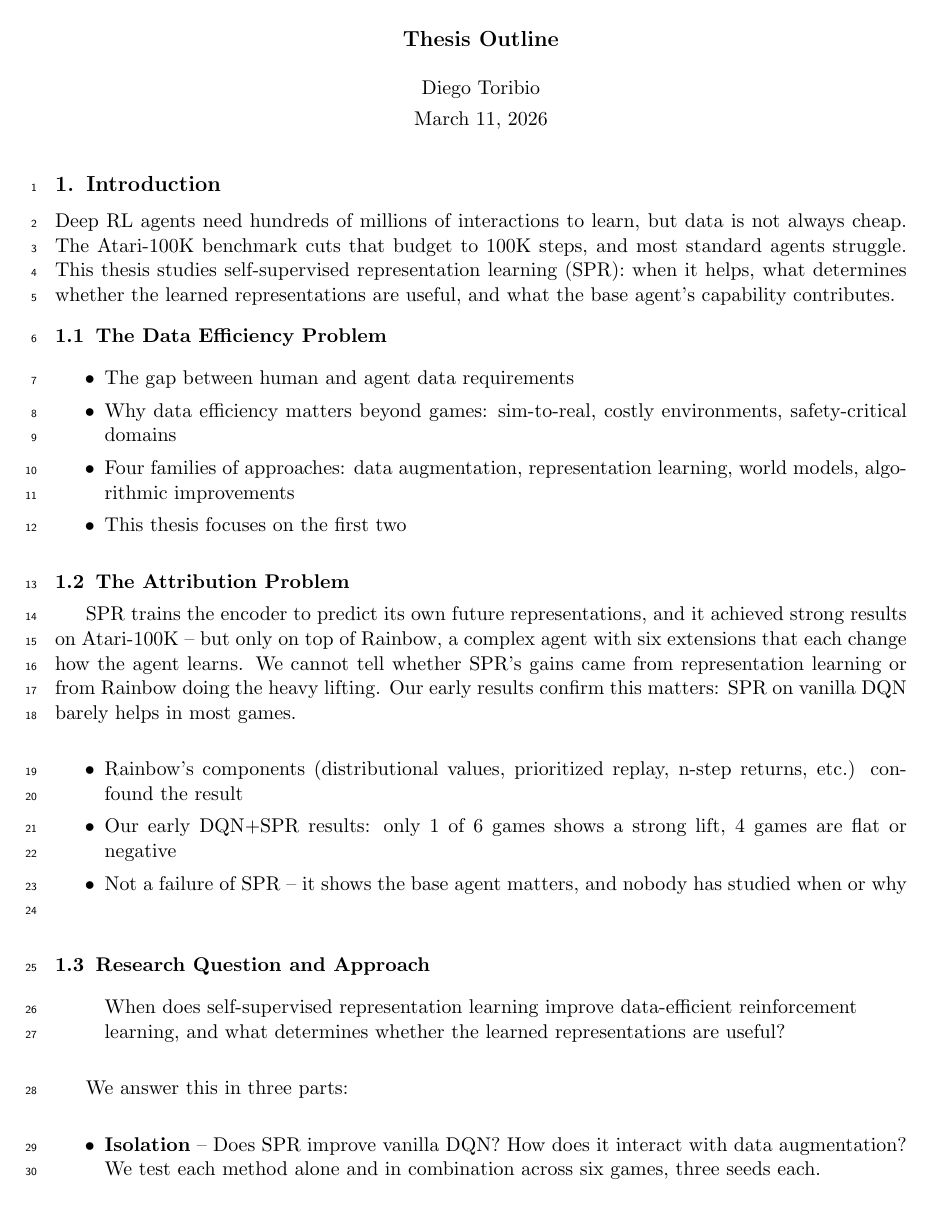
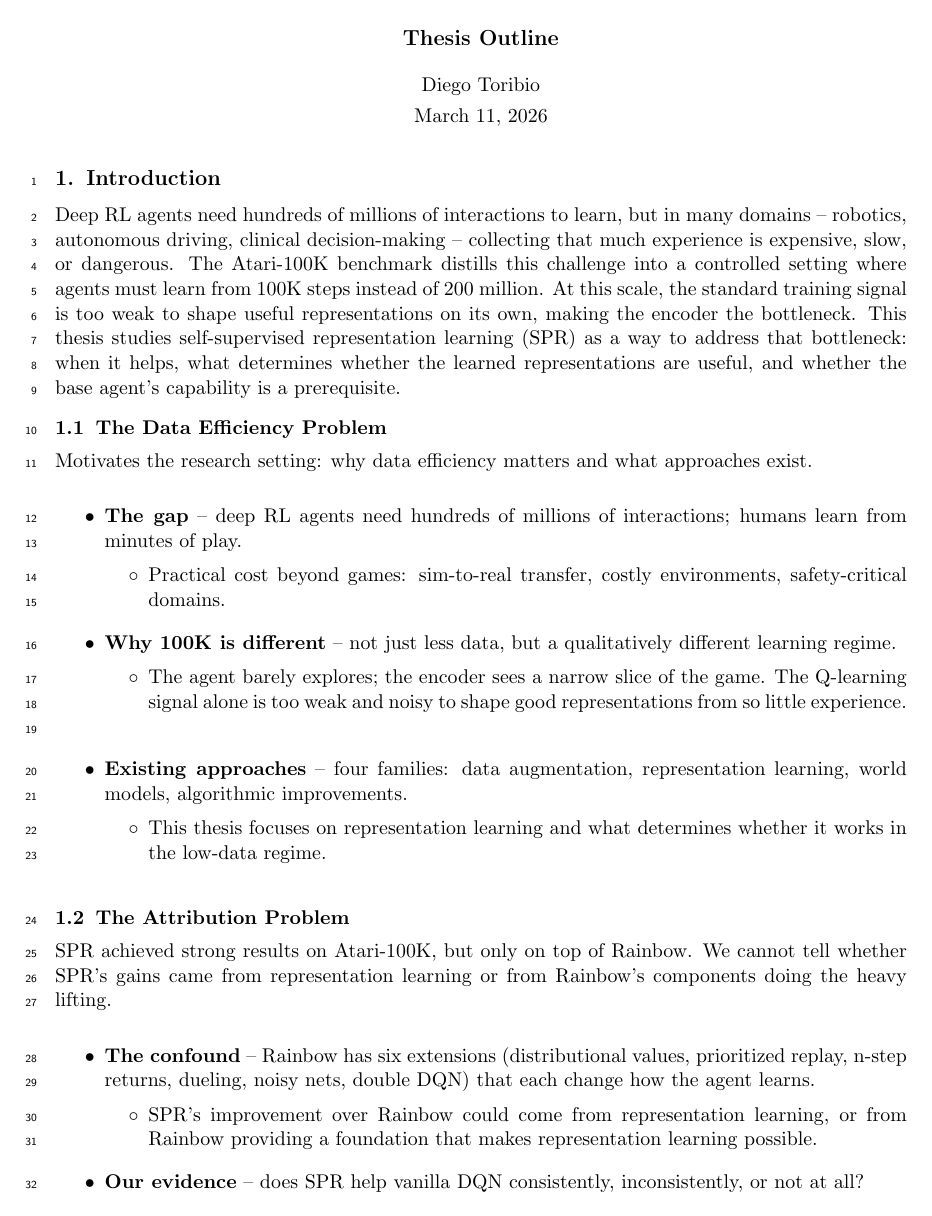
Before and after one commit to toribiodiego/thesis, a LaTeX document (reports/outline.tex): page 1 of 11. Compiled offline with pdfLaTeX.

Commit message:
docs: reformat introduction section in outline to match chapters 2-6
Bold subsection names with open-circle sub-bullets, noindent
intro sentences, and consistent structure throughout. Fix
spacing in section 1.3. Section 1.2 evidence uses open
questions. Refocus on representation learning throughout:
1.1 thesis focus, 1.3 isolation framing, soften sections
4 and 5 intros to frame findings as questions.

```diff
--- a/reports/outline.tex
+++ b/reports/outline.tex
@@ -37,36 +37,56 @@
 \section{Introduction}
 
 \noindent Deep RL agents need hundreds of millions of interactions to
-learn, but data is not always cheap. The Atari-100K benchmark cuts that
-budget to 100K steps, and most standard agents struggle. This thesis
-studies self-supervised representation learning (SPR): when it helps,
-what determines whether the learned representations are useful, and
-what the base agent's capability contributes.
+learn, but in many domains -- robotics, autonomous driving, clinical
+decision-making -- collecting that much experience is expensive, slow,
+or dangerous. The Atari-100K benchmark distills this challenge into a
+controlled setting where agents must learn from 100K steps instead of
+200 million. At this scale, the standard training signal is too weak to
+shape useful representations on its own, making the encoder the
+bottleneck. This thesis studies self-supervised representation learning
+(SPR) as a way to address that bottleneck: when it helps, what
+determines whether the learned representations are useful, and whether
+the base agent's capability is a prerequisite.
 
 \subsection{The Data Efficiency Problem}
 
+\noindent Motivates the research setting: why data efficiency matters
+and what approaches exist.
+
 \begin{itemize}
-\item The gap between human and agent data requirements
-\item Why data efficiency matters beyond games: sim-to-real, costly
-  environments, safety-critical domains
-\item Four families of approaches: data augmentation, representation
-  learning, world models, algorithmic improvements
-\item This thesis focuses on the first two
+\item \textbf{The gap} -- deep RL agents need hundreds of millions of
+  interactions; humans learn from minutes of play.
+  \begin{itemize}[label=$\circ$, itemsep=0.2em, parsep=0pt, topsep=0pt, partopsep=0pt]
+  \item Practical cost beyond games: sim-to-real transfer, costly
+    environments, safety-critical domains.
+  \end{itemize}
+\item \textbf{Why 100K is different} -- not just less data, but a
+  qualitatively different learning regime.
+  \begin{itemize}[label=$\circ$, itemsep=0.2em, parsep=0pt, topsep=0pt, partopsep=0pt]
+  \item The agent barely explores; the encoder sees a narrow slice
+    of the game. The Q-learning signal alone is too weak and noisy
+    to shape good representations from so little experience.
+  \end{itemize}
+\item \textbf{Existing approaches} -- four families: data augmentation,
+  representation learning, world models, algorithmic improvements.
+  \begin{itemize}[label=$\circ$, itemsep=0.2em, parsep=0pt, topsep=0pt, partopsep=0pt]
+  \item This thesis focuses on representation learning and what
+    determines whether it works in the low-data regime.
+  \end{itemize}
 \end{itemize}
 
 \subsection{The Attribution Problem}
 
-SPR trains the encoder to predict its own future representations, and
-it achieved strong results on Atari-100K -- but only on top of Rainbow,
-a complex agent with six extensions that each change how the agent
-learns. We cannot tell whether SPR's gains came from representation
-learning or from Rainbow doing the heavy lifting. Our early results
-confirm this matters: SPR on vanilla DQN barely helps in most games.
+\noindent SPR achieved strong results on Atari-100K, but only on top
+of Rainbow. We cannot tell whether SPR's gains came from representation
+learning or from Rainbow's components doing the heavy lifting.
 
 \begin{itemize}
-\item Rainbow's components (distributional values, prioritized replay,
-  n-step returns, etc.) confound the result
-\item Our early DQN+SPR results: only 1 of 6 games shows a strong
-  lift, 4 games are flat or negative
-\item Not a failure of SPR -- it shows the base agent matters, and
-  nobody has studied when or why
+\item \textbf{The confound} -- Rainbow has six extensions (distributional
+  values, prioritized replay, n-step returns, dueling, noisy nets,
+  double DQN) that each change how the agent learns.
+  \begin{itemize}[label=$\circ$, itemsep=0.2em, parsep=0pt, topsep=0pt, partopsep=0pt]
+  \item SPR's improvement over Rainbow could come from representation
+    learning, or from Rainbow providing a foundation that makes
+    representation learning possible.
+  \end{itemize}
@@ -74,4 +101,3 @@ confirm this matters: SPR on vanilla DQN barely helps in most games.
 
 \subsection{Research Question and Approach}
 
-\vspace{0.5em}
@@ -82,10 +113,3 @@ the learned representations are useful?
 \end{quote}
-\vspace{0.5em}
-
-We answer this in three parts:
-
+\vspace{-0.5em}
 \begin{itemize}
-\item \textbf{Isolation} -- Does SPR improve vanilla DQN? How does it
-  interact with data augmentation? We test each method alone and in
-  combination across six games, three seeds each.
-\item \textbf{Capability} -- Does SPR need a capable base agent?
```
Also changed, not shown: reports/outline.tex (85 more changed lines).
